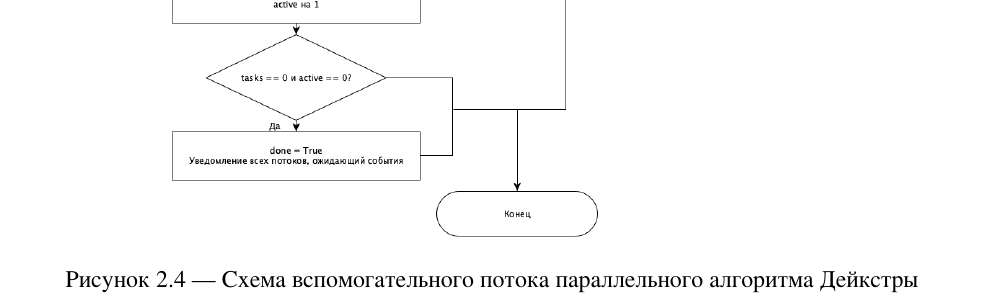
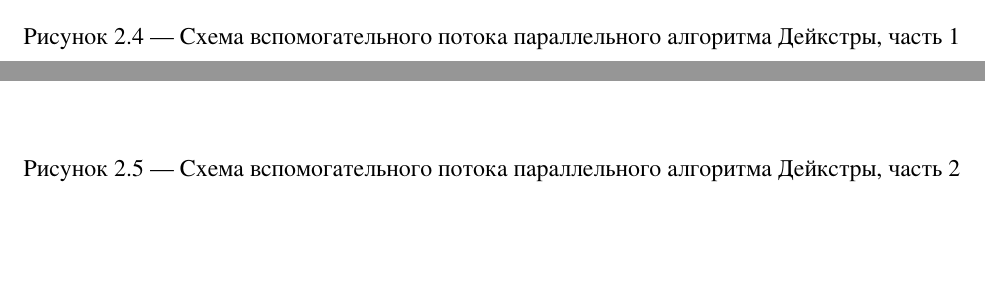
Before and after one commit to chzhShok/IU7_AA, a LaTeX document (lab_04/report/report.tex, which reads lab_04/report/design_part.tex): part of page 11 of 26 before the commit and two parts of pages 11 and 12 of 28 after it, the two joined at a grey line, cut so that both start at the same text, the shorter picture padded with empty space. The pictures show the PDF file lab_04/report/report.pdf that the author committed with the source.

Commit message:
final fixes

```diff
--- a/lab_04/report/design_part.tex
+++ b/lab_04/report/design_part.tex
@@ -70,9 +70,21 @@
 \end{figure}\clearpage
 
 \begin{figure}[h!]
-	\center{\includegraphics[scale=0.36]{./images/dop_thread.png}}
-	\caption{Схема вспомогательного потока параллельного алгоритма Дейкстры}
-	\label{fig:dop_thread}
+	\center{\includegraphics[scale=0.33]{./images/dop_thread_1.jpeg}}
+	\caption{Схема вспомогательного потока параллельного алгоритма Дейкстры, часть 1}
+	\label{fig:dop_thread_1}
+\end{figure}\clearpage
+
+\begin{figure}[h!]
+	\center{\includegraphics[scale=0.5]{./images/dop_thread_2.jpeg}}
+	\caption{Схема вспомогательного потока параллельного алгоритма Дейкстры, часть 2}
+	\label{fig:dop_thread_2}
+\end{figure}\clearpage
+
+\begin{figure}[h!]
+	\center{\includegraphics[scale=0.45]{./images/dop_thread_3.jpeg}}
+	\caption{Схема вспомогательного потока параллельного алгоритма Дейкстры, часть 3}
+	\label{fig:dop_thread_3}
 \end{figure}\clearpage
 
 \section*{Вывод}
```
Also changed, not shown: lab_04/report/images/dop_thread.png, lab_04/report/images/dop_thread_1.jpeg (added), lab_04/report/images/dop_thread_2.jpeg (added), lab_04/report/images/dop_thread_3.jpeg (added), lab_04/report/images/seq_alg.png, lab_04/report/report.pdf, lab_06/report/report.pdf, lab_04/report/design_part.tex (4 more changed lines).
